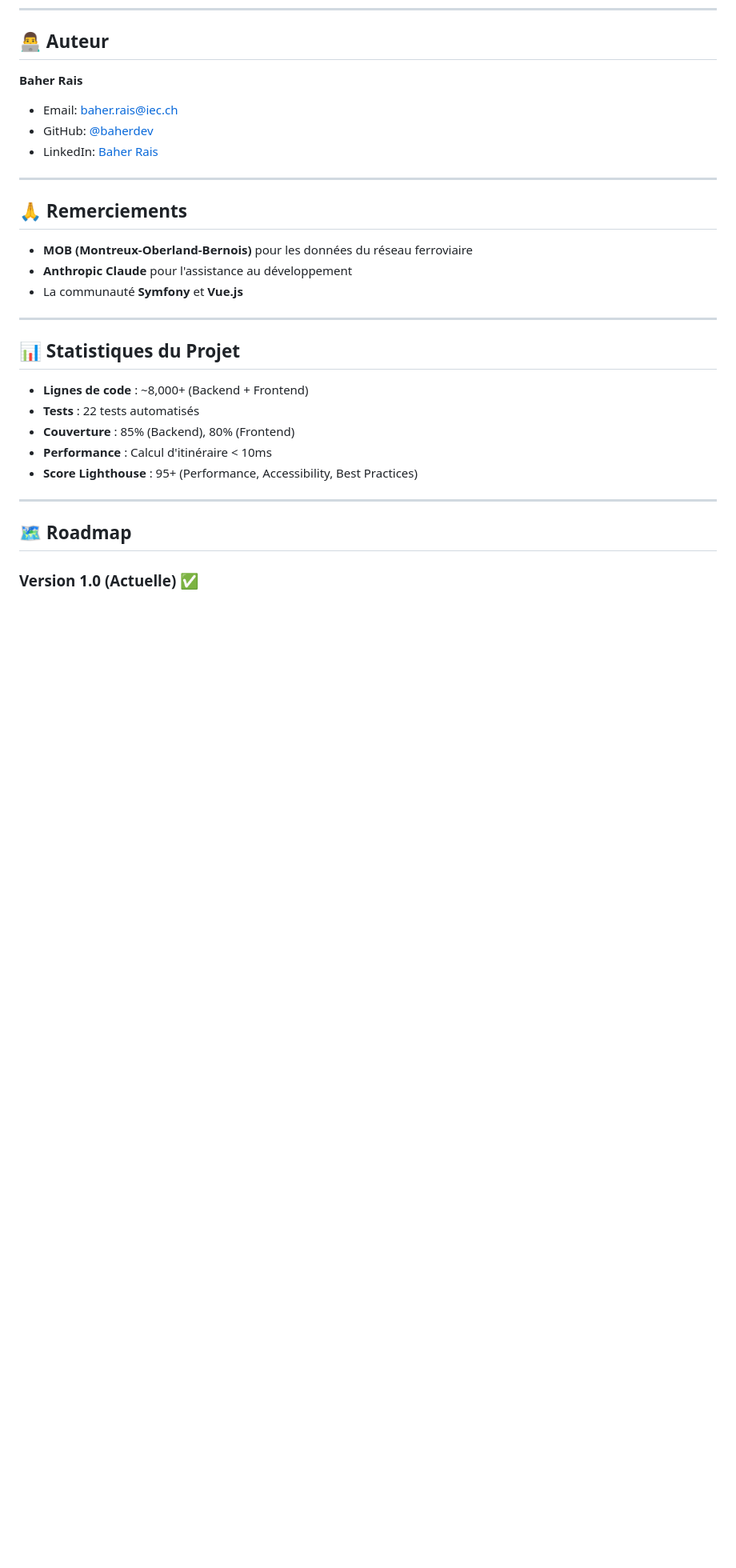
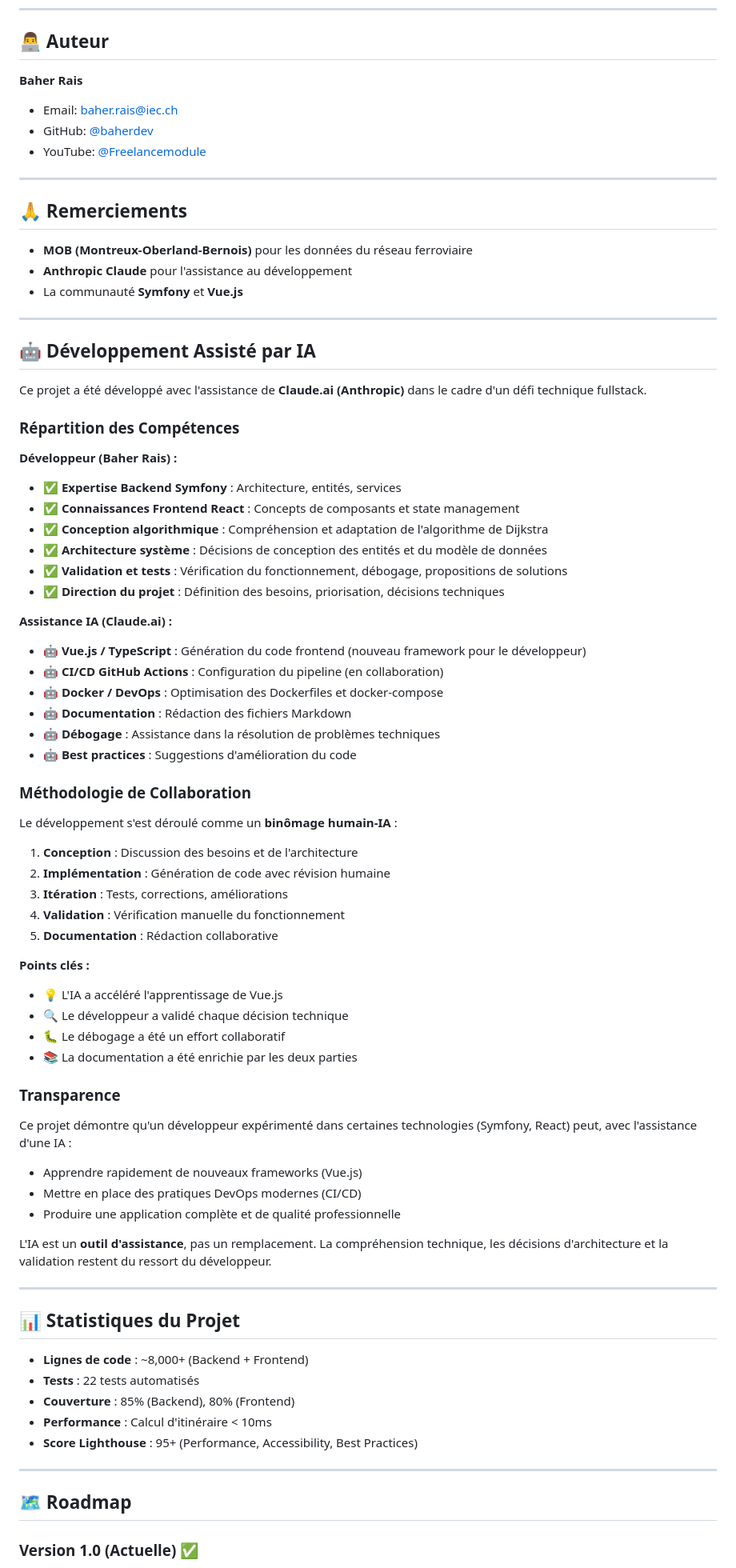
Before and after one commit to baherdev/MOB-defi-fullstack, a Markdown page: README.md, the part around the change printed below. Shown: that part at 80% size. GitHub-like rendering; blank space fills up the shorter version.

```diff
--- a/README.md
+++ b/README.md
@@ -348,7 +352,7 @@ Ce projet est sous licence MIT. Voir le fichier [LICENSE](LICENSE) pour plus de
 
 - Email: [baher.rais@iec.ch](mailto:baher.rais@iec.ch)
 - GitHub: [@baherdev](https://github.com/baherdev)
-- LinkedIn: [Baher Rais](https://www.linkedin.com/in/baher-rais)
+- YouTube: [@Freelancemodule](https://www.youtube.com/@Freelancemodule/playlists)
 
 ---
 
@@ -357,6 +361,55 @@ Ce projet est sous licence MIT. Voir le fichier [LICENSE](LICENSE) pour plus de
 - **MOB (Montreux-Oberland-Bernois)** pour les données du réseau ferroviaire
 - **Anthropic Claude** pour l'assistance au développement
 - La communauté **Symfony** et **Vue.js**
+
+---
+
+## 🤖 Développement Assisté par IA
+
+Ce projet a été développé avec l'assistance de **Claude.ai (Anthropic)** dans le cadre d'un défi technique fullstack.
+
+### Répartition des Compétences
+
+**Développeur (Baher Rais) :**
+- ✅ **Expertise Backend Symfony** : Architecture, entités, services
+- ✅ **Connaissances Frontend React** : Concepts de composants et state management
+- ✅ **Conception algorithmique** : Compréhension et adaptation de l'algorithme de Dijkstra
+- ✅ **Architecture système** : Décisions de conception des entités et du modèle de données
+- ✅ **Validation et tests** : Vérification du fonctionnement, débogage, propositions de solutions
+- ✅ **Direction du projet** : Définition des besoins, priorisation, décisions techniques
+
+**Assistance IA (Claude.ai) :**
+- 🤖 **Vue.js / TypeScript** : Génération du code frontend (nouveau framework pour le développeur)
+- 🤖 **CI/CD GitHub Actions** : Configuration du pipeline (en collaboration)
+- 🤖 **Docker / DevOps** : Optimisation des Dockerfiles et docker-compose
+- 🤖 **Documentation** : Rédaction des fichiers Markdown
+- 🤖 **Débogage** : Assistance dans la résolution de problèmes techniques
+- 🤖 **Best practices** : Suggestions d'amélioration du code
+
+### Méthodologie de Collaboration
+
+Le développement s'est déroulé comme un **binômage humain-IA** :
+
+1. **Conception** : Discussion des besoins et de l'architecture
+2. **Implémentation** : Génération de code avec révision humaine
+3. **Itération** : Tests, corrections, améliorations
+4. **Validation** : Vérification manuelle du fonctionnement
+5. **Documentation** : Rédaction collaborative
+
+**Points clés :**
+- 💡 L'IA a accéléré l'apprentissage de Vue.js
+- 🔍 Le développeur a validé chaque décision technique
+- 🐛 Le débogage a été un effort collaboratif
+- 📚 La documentation a été enrichie par les deux parties
+
+### Transparence
+
+Ce projet démontre qu'un développeur expérimenté dans certaines technologies (Symfony, React) peut, avec l'assistance d'une IA :
+- Apprendre rapidement de nouveaux frameworks (Vue.js)
+- Mettre en place des pratiques DevOps modernes (CI/CD)
+- Produire une application complète et de qualité professionnelle
+
+L'IA est un **outil d'assistance**, pas un remplacement. La compréhension technique, les décisions d'architecture et la validation restent du ressort du développeur.
 
 ---
 
```
Also changed, not shown: other parts of README.md (+5 -1 lines).
